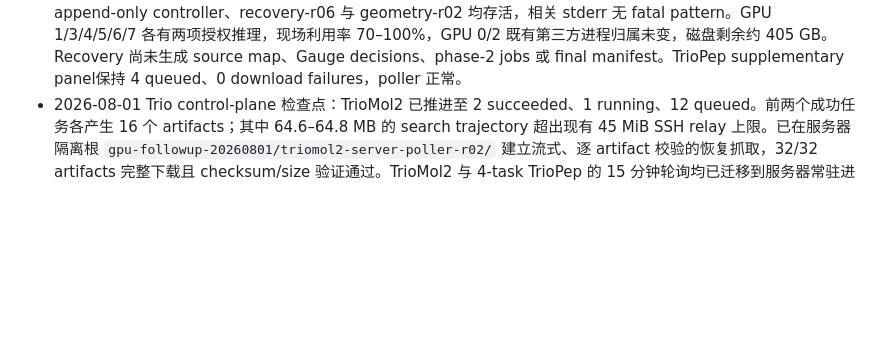
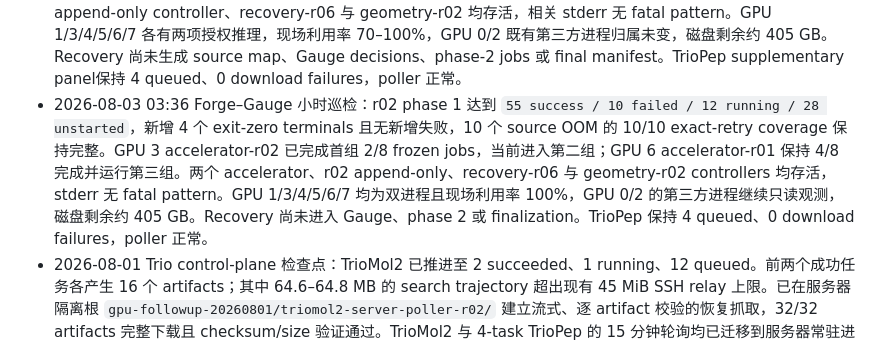
Before and after one commit to SZU-ADDG/FROGENT, a Markdown page: FROGENT_revision_plan.md, the part around the change. Rendered like a GitHub page; blank space fills up the shorter version.

Commit message:
Record Forge-Gauge overnight progress

```diff
--- a/FROGENT_revision_plan.md
+++ b/FROGENT_revision_plan.md
@@ -58,6 +58,7 @@
 - 2026-08-03 00:43 Forge–Gauge 新增失败与精确恢复：r02 phase 1 达到 `41 success / 10 failed / 10 running / 44 unstarted`。新增 6 个 exit-zero terminals，同时 `single-pass-single-pocket2mol-2hyy-s83-n500-r02` 与 `iterative-round1-pocket2mol-2hyy-s97-n250-r02` 在 batch 32 下新增 OOM，分别于 23:46 和 23:56 非零终止；既有 8 个失败仍由 retry-r03/r04/r05 完整覆盖。按 00:38 冻结快照新建 retry-r06，仅包含这两个新增失败，科学字段与 attempt budget 保持一致，batch size 降至 8。GPU 3 启动时无 compute process，retry-r06 controller PID 2982202 与首项推理 PID 2982221 存活，GPU 3 利用率约 80%、显存约 6.6 GiB；后续顺序补跑第二项并生成独立 final manifest。r02、recovery-r06、accelerator 与 geometry-r02 controllers 均继续存活，其他 active GPUs 持续推理，磁盘剩余约 405 GB。Recovery 继续等待完整 105-job source terminal 与全部 exit-zero retry coverage，尚未生成 Gauge 或 phase-2 结果。TrioPep 保持 4 queued、0 download failures。
 - 2026-08-03 01:43 Forge–Gauge 精确补跑完成与 GPU 3 调度加速：retry-r06 已于 00:47 完成 2/2 batch-8 jobs，均 exit zero 且无 fatal stderr，当前 10 个 source OOM 已获得 10/10 complete exact-retry coverage。r02 phase 1 先推进至 `43 success / 10 failed / 10 running / 42 unstarted`；GPU 6 accelerator-r01 的首批 TargetDiff/DiffSBDD jobs 已 exit zero 并进入第二批。GPU 3 在 retry-r06 完成后再次为空闲，因此冻结 scheduling-only accelerator-r02，从 r02 master queue 选择 8 个尚无 state、与 accelerator-r01 无重叠的 late iterative-round1 TargetDiff/DiffSBDD logical jobs。所有 condition、stage、method、pocket、seed、sample budget、tag、checkpoint、evaluator 与 source state/result roots 保持一致。Controller PID 3340002、两个 worker PID 3340011/3340012 与首批推理 PID 3340030/3340032 均存活，GPU 3 现场约 81%、6.2 GiB，stderr 为空；r02 更新为 `43 success / 10 failed / 12 running / 40 unstarted`。GPU 1/3/4/5/6/7 均继续承担授权任务，recovery-r06 仍等待完整 source terminal。TrioPep 保持 4 queued、0 download failures，磁盘剩余约 405 GB。
 - 2026-08-03 02:36 Forge–Gauge 小时巡检：r02 phase 1 推进至 `51 success / 10 failed / 12 running / 32 unstarted`，较 01:43 新增 8 个 exit-zero terminals，未出现新增失败；10 个 source OOM 继续保持 10/10 complete exact-retry coverage。GPU 6 accelerator-r01 已完成 4/8 frozen logical jobs，第三组 TargetDiff/DiffSBDD 正在运行；GPU 3 accelerator-r02 的首组两项正在运行。两个 accelerator controllers、r02 append-only controller、recovery-r06 与 geometry-r02 均存活，相关 stderr 无 fatal pattern。GPU 1/3/4/5/6/7 各有两项授权推理，现场利用率 70–100%，GPU 0/2 既有第三方进程归属未变，磁盘剩余约 405 GB。Recovery 尚未生成 source map、Gauge decisions、phase-2 jobs 或 final manifest。TrioPep supplementary panel保持 4 queued、0 download failures，poller 正常。
+- 2026-08-03 03:36 Forge–Gauge 小时巡检：r02 phase 1 达到 `55 success / 10 failed / 12 running / 28 unstarted`，新增 4 个 exit-zero terminals 且无新增失败，10 个 source OOM 的 10/10 exact-retry coverage 保持完整。GPU 3 accelerator-r02 已完成首组 2/8 frozen jobs，当前进入第二组；GPU 6 accelerator-r01 保持 4/8 完成并运行第三组。两个 accelerator、r02 append-only、recovery-r06 与 geometry-r02 controllers 均存活，stderr 无 fatal pattern。GPU 1/3/4/5/6/7 均为双进程且现场利用率 100%，GPU 0/2 的第三方进程继续只读观测，磁盘剩余约 405 GB。Recovery 尚未进入 Gauge、phase 2 或 finalization。TrioPep 保持 4 queued、0 download failures，poller 正常。
 - 2026-08-01 Trio control-plane 检查点：TrioMol2 已推进至 2 succeeded、1 running、12 queued。前两个成功任务各产生 16 个 artifacts；其中 64.6–64.8 MB 的 search trajectory 超出现有 45 MiB SSH relay 上限。已在服务器隔离根 `gpu-followup-20260801/triomol2-server-poller-r02/` 建立流式、逐 artifact 校验的恢复抓取，32/32 artifacts 完整下载且 checksum/size 验证通过。TrioMol2 与 4-task TrioPep 的 15 分钟轮询均已迁移到服务器常驻进程；本地旧 monitor 已停止，后续 TrioMol2 执行、抓取与终态验收留在服务器。
 - 2026-07-31 provider 检查点：DirectMultiStep flash/explorer 与 FragGen 三轮共 39/39 typed live MCP calls 成功；每轮 DirectMultiStep 10/10 返回非空且 root 与目标一致的 RDKit-valid 路线，每轮 FragGen 返回 15/15 valid molecules。13 个调用定义中 12 个三轮响应文本完全一致，DirectMultiStep 路线集合平均两两 Jaccard `0.973`，FragGen 分子集合为 `1.000`。用户确认正式多肽对接方法为 MDockPeP2 与 ADCP：MDockPeP2 三次历史 glucagon run 已完成独立审计；ADCP v1.1 采用 3GBQ、1CKB、1ABO 三套晶体参考复合物做主 redocking，并对 29 aa GLP-1R 候选执行明确标记为长度外推的探索性压力测试。TrioPep 4 个已提交任务保留为补充 provider signal，AF3/ESMFold 保留为 sequence-to-complex 结构对照。
 - 2026-07-31 ESMFold/AF3 检查点：从 TrioPep 生产目录只读复制 8.45 GB ESMFold 权重，在隔离环境完成 GLP1R ECD–肽 8 sequences × 3 seeds、3 recycles 的 24/24 正式预测。Mean pTM `0.636`、mean pLDDT `64.99`、峰值分配显存 `8314 MiB`；glucagon 预测 pose 与 4ZGM deposited Semaglutide 坐标的 cross-ligand CA distance 为 `28.619 Å`，该值不再标作 glucagon native-pose RMSD。追加 3GBQ、1CKB、1ABO 三个实验复合物的 9/9 reference runs，平均 peptide CA RMSD `6.526 Å`，仅 1/3 complexes 达到 ≤2 Å（3GBQ `2.123 Å`、1CKB `1.542 Å`、1ABO `15.914 Å`）。AF3 的 8/8 GLP1R-ECD–肽任务完成：mean pair-ipTM `0.755`，Tirzepatide 置信度最高；sequence-mapped Semaglutide 对 4ZGM 的受体对齐肽 CA RMSD 为 `8.133 Å`，native-contact recall/precision 为 `0.882/0.732`。AF3–ESMFold receptor-aligned peptide pose RMSD 平均/最大 `31.513/36.545 Å`，AF3 pair-ipTM 与 ESMFold pTM 的排序相关为 `ρ=-0.119`。这些 confidence 排名只作为有限优先级信号，成功、失败、provider disagreement 与参数敏感性共同限制 sequence-only complex prediction 和 docking accuracy 主张。
```
Also changed, not shown: FROGENT_experiment_checklist.md (+1 -1 lines), docs/manuscript/revision-evidence-ledger.md (+1 -1 lines).
